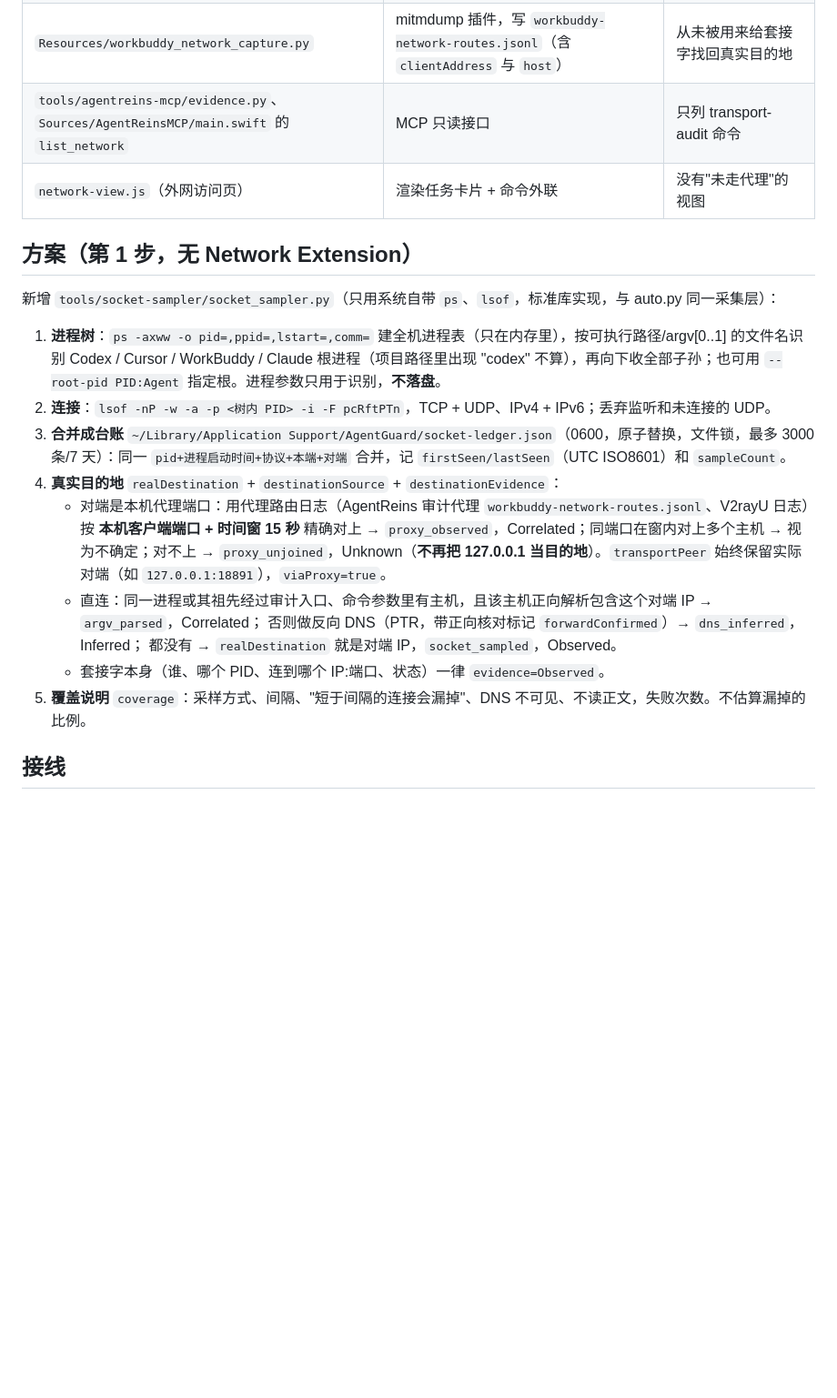
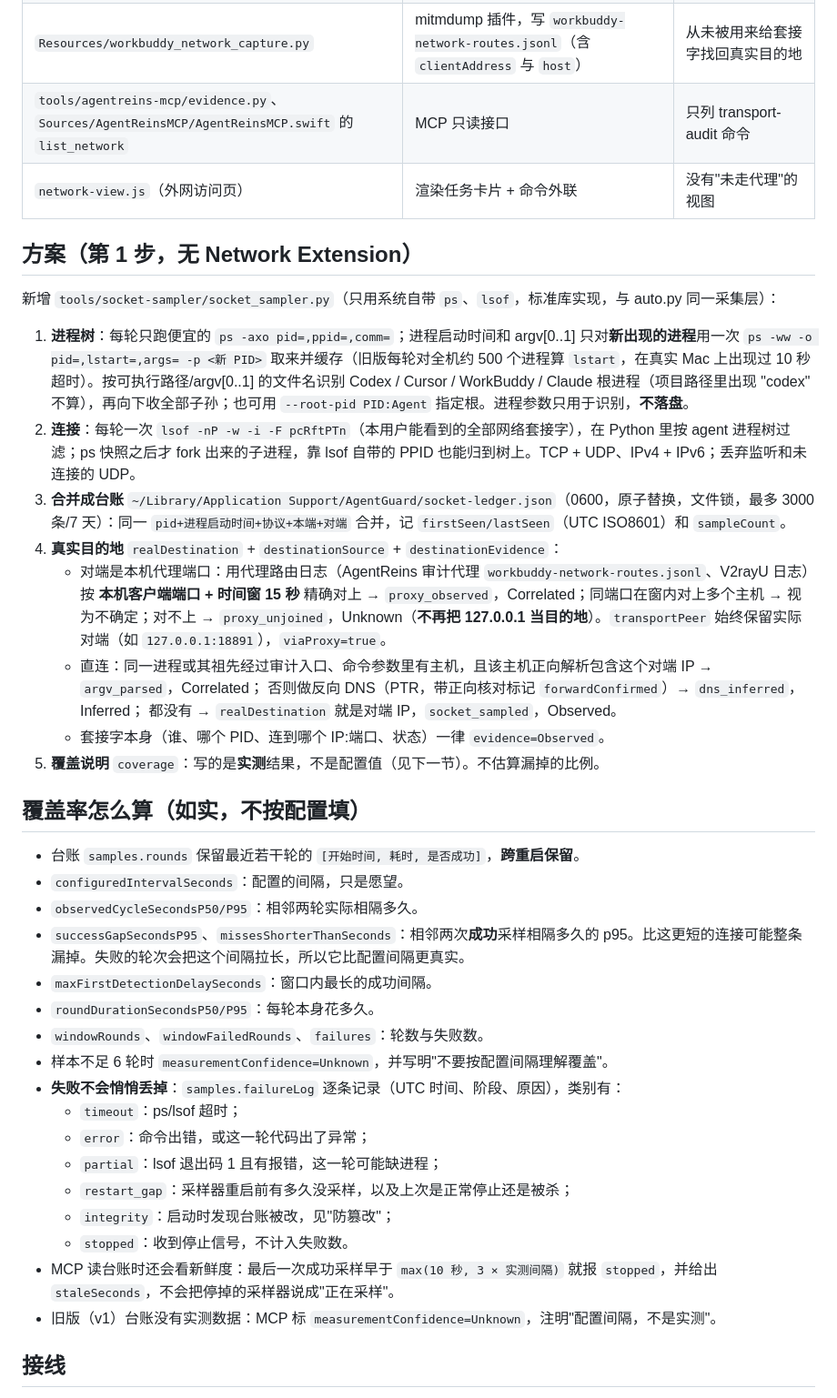
Before and after one commit to yardfribley-bit/AgentReins, a Markdown page: docs/SOCKET-SAMPLING.zh-CN.md, the part around one of its changes. Shown at 91% size. Drawn GitHub-style; blank space fills up the shorter version.

Commit message:
docs: SOCKET-SAMPLING measured coverage + ledger signing; new EVIDENCE-INTEGRITY.zh-CN.md

```diff
--- a/docs/SOCKET-SAMPLING.zh-CN.md
+++ b/docs/SOCKET-SAMPLING.zh-CN.md
@@ -11,14 +11,14 @@
 | `tools/transport-audit/auto.py` | PATH 入口包装命令，写 `transport-audit/<run>/manifest.json, transport.json` | 只覆盖 PATH 解析到的命令 |
 | `Sources/AgentReins/ProcessGuard.swift` + `NetworkSnapshotProvider.swift` | App 内每 10 秒 `lsof -iTCP` 采 agent 进程，写 GuardEvent(`lsof-network`) | 只 TCP；不识别 Cursor；代理只对 V2rayU 日志；结果不进 MCP |
 | `Resources/workbuddy_network_capture.py` | mitmdump 插件，写 `workbuddy-network-routes.jsonl`（含 `clientAddress` 与 `host`） | 从未被用来给套接字找回真实目的地 |
-| `tools/agentreins-mcp/evidence.py`、`Sources/AgentReinsMCP/main.swift` 的 `list_network` | MCP 只读接口 | 只列 transport-audit 命令 |
+| `tools/agentreins-mcp/evidence.py`、`Sources/AgentReinsMCP/AgentReinsMCP.swift` 的 `list_network` | MCP 只读接口 | 只列 transport-audit 命令 |
 | `network-view.js`（外网访问页） | 渲染任务卡片 + 命令外联 | 没有"未走代理"的视图 |
 
 ## 方案（第 1 步，无 Network Extension）
 新增 `tools/socket-sampler/socket_sampler.py`（只用系统自带 `ps`、`lsof`，标准库实现，与 auto.py 同一采集层）：
 
-1. **进程树**：`ps -axww -o pid=,ppid=,lstart=,comm=` 建全机进程表（只在内存里），按可执行路径/argv[0..1] 的文件名识别 Codex / Cursor / WorkBuddy / Claude 根进程（项目路径里出现 "codex" 不算），再向下收全部子孙；也可用 `--root-pid PID:Agent` 指定根。进程参数只用于识别，**不落盘**。
-2. **连接**：`lsof -nP -w -a -p <树内 PID> -i -F pcRftPTn`，TCP + UDP、IPv4 + IPv6；丢弃监听和未连接的 UDP。
+1. **进程树**：每轮只跑便宜的 `ps -axo pid=,ppid=,comm=`；进程启动时间和 argv[0..1] 只对**新出现的进程**用一次 `ps -ww -o pid=,lstart=,args= -p <新 PID>` 取来并缓存（旧版每轮对全机约 500 个进程算 `lstart`，在真实 Mac 上出现过 10 秒超时）。按可执行路径/argv[0..1] 的文件名识别 Codex / Cursor / WorkBuddy / Claude 根进程（项目路径里出现 "codex" 不算），再向下收全部子孙；也可用 `--root-pid PID:Agent` 指定根。进程参数只用于识别，**不落盘**。
+2. **连接**：每轮一次 `lsof -nP -w -i -F pcRftPTn`（本用户能看到的全部网络套接字），在 Python 里按 agent 进程树过滤；ps 快照之后才 fork 出来的子进程，靠 lsof 自带的 PPID 也能归到树上。TCP + UDP、IPv4 + IPv6；丢弃监听和未连接的 UDP。
 3. **合并成台账** `~/Library/Application Support/AgentGuard/socket-ledger.json`（0600，原子替换，文件锁，最多 3000 条/7 天）：同一 `pid+进程启动时间+协议+本端+对端` 合并，记 `firstSeen/lastSeen`（UTC ISO8601）和 `sampleCount`。
 4. **真实目的地** `realDestination` + `destinationSource` + `destinationEvidence`：
    - 对端是本机代理端口：用代理路由日志（AgentReins 审计代理 `workbuddy-network-routes.jsonl`、V2rayU 日志）按 **本机客户端端口 + 时间窗 15 秒** 精确对上 → `proxy_observed`，Correlated；同端口在窗内对上多个主机 → 视为不确定；对不上 → `proxy_unjoined`，Unknown（**不再把 127.0.0.1 当目的地**）。`transportPeer` 始终保留实际对端（如 `127.0.0.1:18891`），`viaProxy=true`。
@@ -26,7 +26,26 @@
      否则做反向 DNS（PTR，带正向核对标记 `forwardConfirmed`）→ `dns_inferred`，Inferred；
      都没有 → `realDestination` 就是对端 IP，`socket_sampled`，Observed。
    - 套接字本身（谁、哪个 PID、连到哪个 IP:端口、状态）一律 `evidence=Observed`。
-5. **覆盖说明** `coverage`：采样方式、间隔、"短于间隔的连接会漏掉"、DNS 不可见、不读正文，失败次数。不估算漏掉的比例。
+5. **覆盖说明** `coverage`：写的是**实测**结果，不是配置值（见下一节）。不估算漏掉的比例。
+
+## 覆盖率怎么算（如实，不按配置填）
+- 台账 `samples.rounds` 保留最近若干轮的 `[开始时间, 耗时, 是否成功]`，**跨重启保留**。
+- `configuredIntervalSeconds`：配置的间隔，只是愿望。
+- `observedCycleSecondsP50/P95`：相邻两轮实际相隔多久。
+- `successGapSecondsP95`、`missesShorterThanSeconds`：相邻两次**成功**采样相隔多久的 p95。比这更短的连接可能整条漏掉。失败的轮次会把这个间隔拉长，所以它比配置间隔更真实。
+- `maxFirstDetectionDelaySeconds`：窗口内最长的成功间隔。
+- `roundDurationSecondsP50/P95`：每轮本身花多久。
+- `windowRounds`、`windowFailedRounds`、`failures`：轮数与失败数。
+- 样本不足 6 轮时 `measurementConfidence=Unknown`，并写明"不要按配置间隔理解覆盖"。
+- **失败不会悄悄丢掉**：`samples.failureLog` 逐条记录（UTC 时间、阶段、原因），类别有：
+  - `timeout`：ps/lsof 超时；
+  - `error`：命令出错，或这一轮代码出了异常；
+  - `partial`：lsof 退出码 1 且有报错，这一轮可能缺进程；
+  - `restart_gap`：采样器重启前有多久没采样，以及上次是正常停止还是被杀；
+  - `integrity`：启动时发现台账被改，见"防篡改"；
+  - `stopped`：收到停止信号，不计入失败数。
+- MCP 读台账时还会看新鲜度：最后一次成功采样早于 `max(10 秒, 3 × 实测间隔)` 就报 `stopped`，并给出 `staleSeconds`，不会把停掉的采样器说成"正在采样"。
+- 旧版（v1）台账没有实测数据：MCP 标 `measurementConfidence=Unknown`，注明"配置间隔，不是实测"。
 
 ## 接线
 - MCP `list_network`（Python 与打包的 Swift 版同时改）：原 `network` 不变，新增 `sockets`（字段白名单 + 脱敏）、`socketSummary`（其中 `notViaProxyPublic` = 未走代理的外网连接数）、`socketCoverage`；台账不存在时明确 `not_running / Unknown`。`get_coverage` 的"未走代理流量"盲区随采样状态如实改变。
```
Also changed, not shown: other parts of docs/SOCKET-SAMPLING.zh-CN.md (+34 -4 lines), docs/EVIDENCE-INTEGRITY.zh-CN.md (added, +96 -0 lines).
